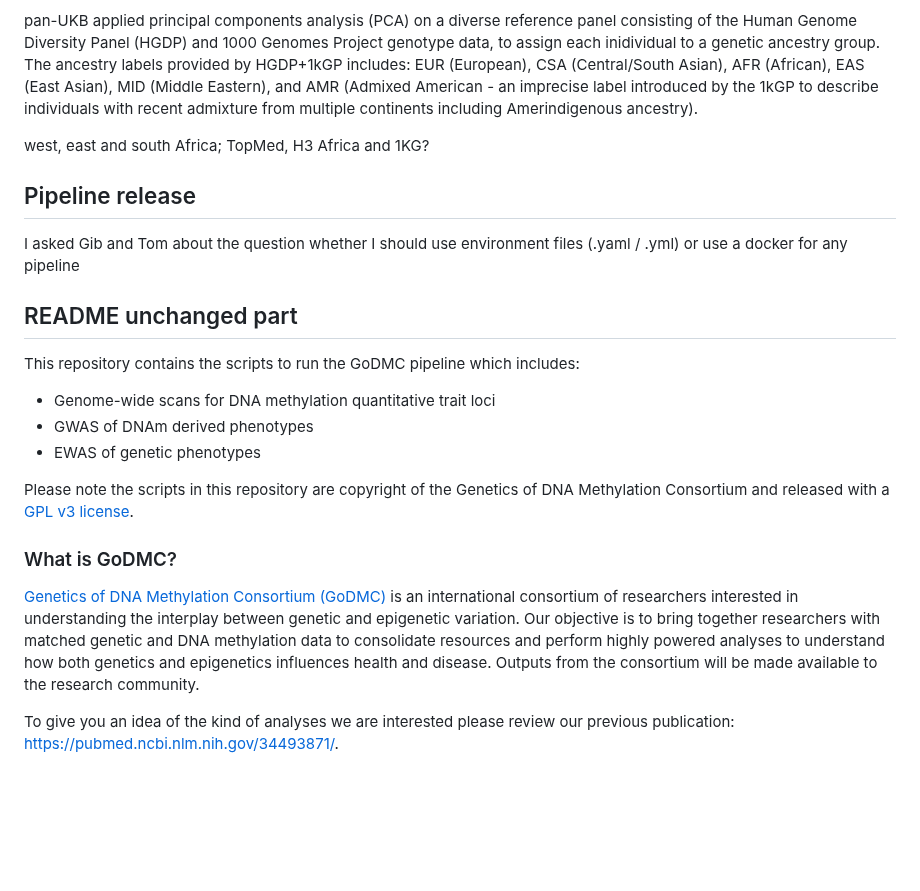
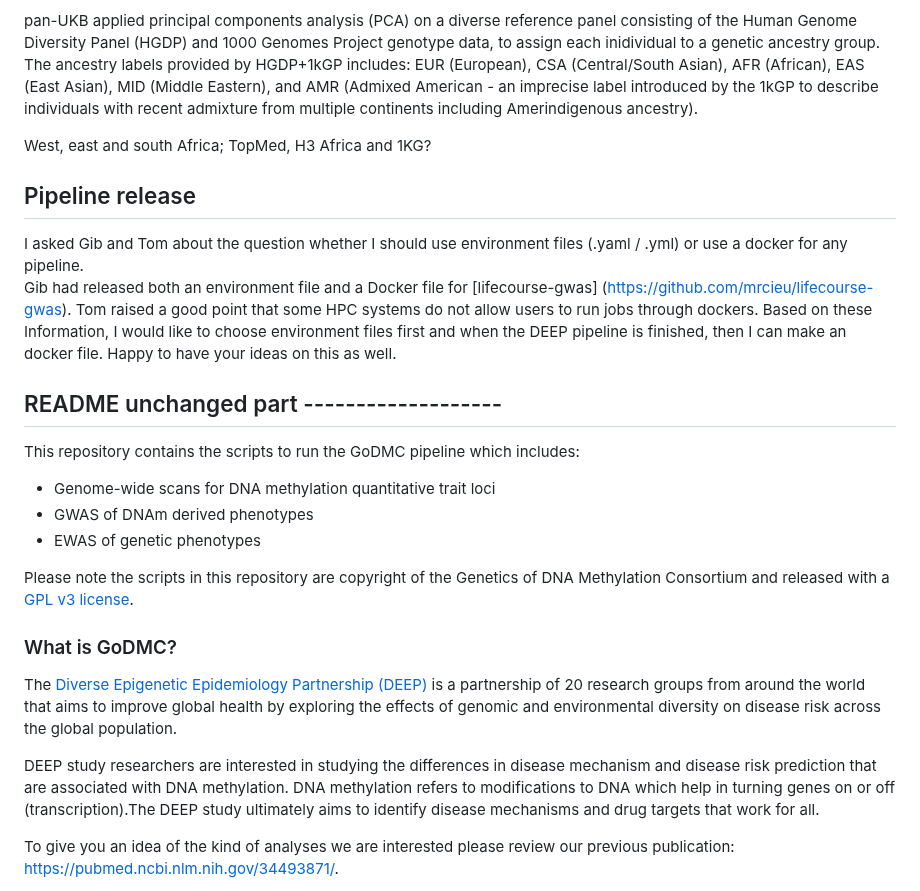
Before and after one commit to MRCIEU/DEEP_mqtls, a Markdown page: README.md, the part around the change. Rendered like a GitHub page; blank space fills up the shorter version.

```diff
--- a/README.md
+++ b/README.md
@@ -16,14 +16,22 @@ to assign each inidividual to a genetic ancestry group.
 The ancestry labels provided by HGDP+1kGP includes: EUR (European), CSA (Central/South Asian), AFR (African), EAS (East Asian), MID (Middle Eastern), and AMR (Admixed American - an imprecise label introduced by the 1kGP to describe individuals with recent admixture from
 multiple continents including Amerindigenous ancestry).
 
-west, east and south Africa; TopMed, H3 Africa and 1KG?
+West, east and south Africa; TopMed, H3 Africa and 1KG?
 
 ## Pipeline release
-I asked Gib and Tom about the question whether I should use environment files (.yaml / .yml) or use a docker for any pipeline
+I asked Gib and Tom about the question whether I should use environment files (.yaml / .yml) or use a docker for any pipeline.
+Gib had released both an environment file and a Docker file for [lifecourse-gwas] (https://github.com/mrcieu/lifecourse-gwas).
+Tom raised a good point that some HPC systems do not allow users to run jobs through dockers.
+Based on these Information, I would like to choose environment files first and when the DEEP pipeline is finished, then I can make an docker file.
+Happy to have your ideas on this as well.
 
 
 
-## README unchanged part
+
+
+
+
+## README unchanged part -------------------
 This repository contains the scripts to run the GoDMC pipeline which includes:
 
 * Genome-wide scans for DNA methylation quantitative trait loci
@@ -34,7 +42,9 @@ Please note the scripts in this repository are copyright of the Genetics of DNA
 
 ### What is GoDMC?
 
-[Genetics of DNA Methylation Consortium (GoDMC)](http://www.godmc.org.uk/) is an international consortium of researchers interested in understanding the interplay between genetic and epigenetic variation. Our objective is to bring together researchers with matched genetic and DNA methylation data to consolidate resources and perform highly powered analyses to understand how both genetics and epigenetics influences health and disease. Outputs from the consortium will be made available to the research community.
+The [Diverse Epigenetic Epidemiology Partnership (DEEP)](https://www.deep-epigenetics.org/) is a partnership of 20 research groups from around the world that aims to improve global health by exploring the effects of genomic and environmental diversity on disease risk across the global population.
+
+DEEP study researchers are interested in studying the differences in disease mechanism and disease risk prediction that are associated with DNA methylation. DNA methylation refers to modifications to DNA which help in turning genes on or off (transcription).The DEEP study ultimately aims to identify disease mechanisms and drug targets that work for all.
 
 To give you an idea of the kind of analyses we are interested please review our previous publication: https://pubmed.ncbi.nlm.nih.gov/34493871/.
 
```
